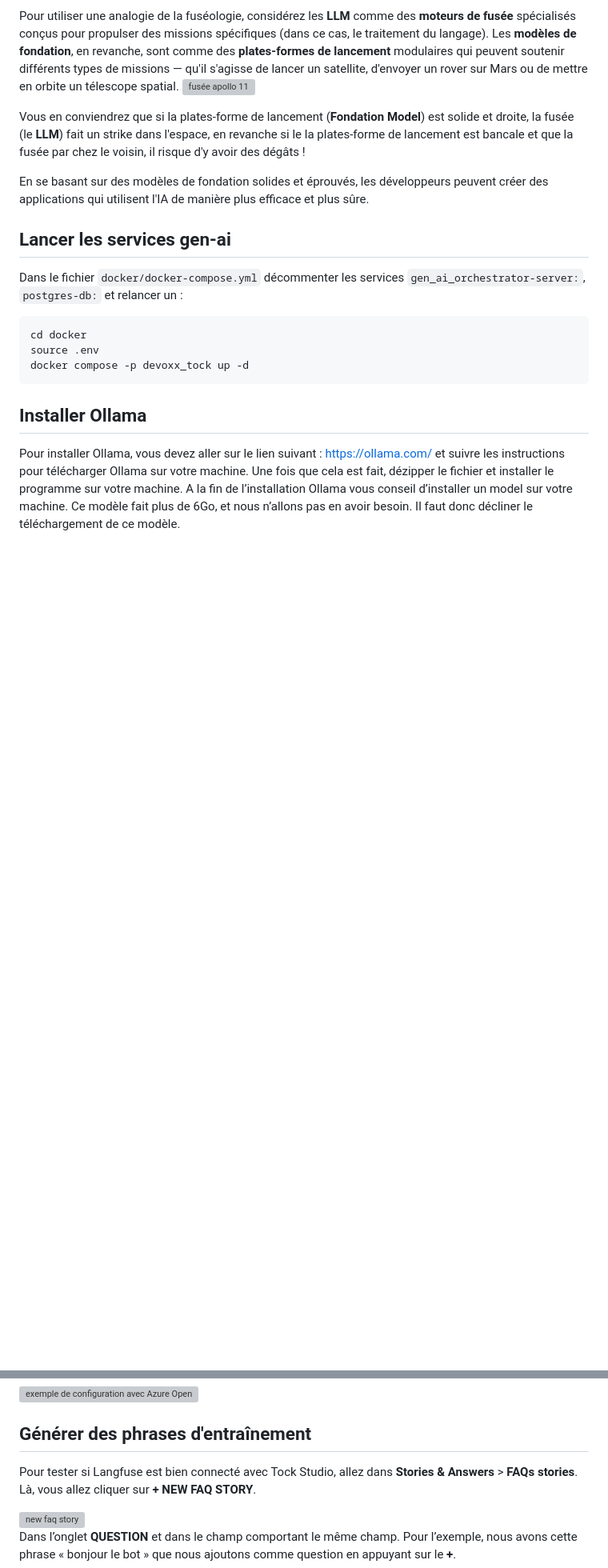
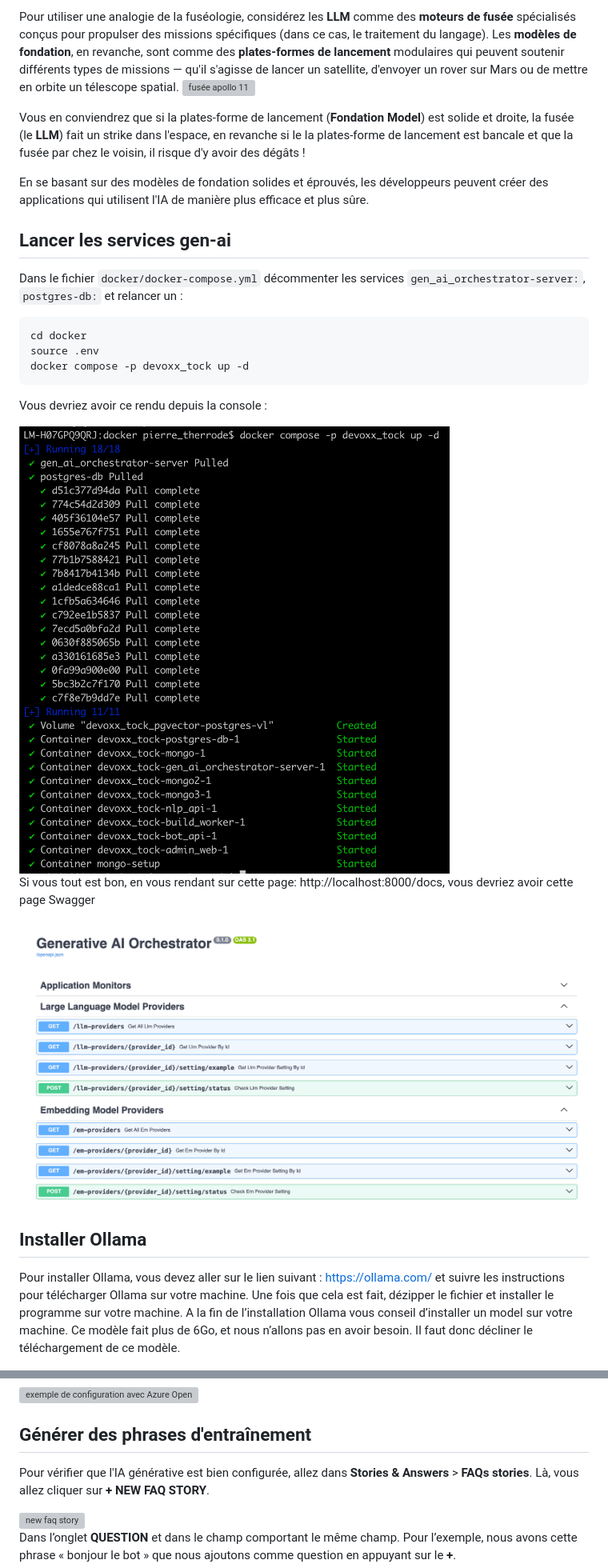
Before and after one commit to pi-2r/devoxxfr2025-tock-studio-IA-Gen, a Markdown page: step_3.md, 2 parts joined by grey strips. Shown: that part at 80% size. GitHub-like rendering; pictures changed too: img/gen_ai_docker_compose_devoxx_2025.png (added), img/swagger_gen_ai_orchestrator.png (added); blank space fills up the shorter version; grey boxes are pictures that could not be loaded.

Commit message:
add console output and Swagger page reference to step 3 for clarity

````diff
--- a/step_3.md
+++ b/step_3.md
@@ -84,6 +84,14 @@ cd docker
 source .env
 docker compose -p devoxx_tock up -d
 ```
+
+Vous devriez avoir ce rendu depuis la console :
+
+<img src="img/gen_ai_docker_compose_devoxx_2025.png" alt="gen ai docker compose">
+
+Si vous tout est bon, en vous rendant sur cette page: http://localhost:8000/docs, vous devriez avoir cette page Swagger
+
+<img src="img/swagger_gen_ai_orchestrator.png" alt="swagger">
 
 ## Installer Ollama
 
@@ -249,7 +257,7 @@ que vous souhaitez utiliser.
 <img src="img/gen-ai-settings-sentence-generation.png" alt="exemple de configuration avec Azure OpenAI">
 
 ## Générer des phrases d'entraînement
-Pour tester si Langfuse est bien connecté avec Tock Studio, allez dans **Stories & Answers** > **FAQs stories**.
+Pour vérifier que l'IA générative est bien configurée, allez dans **Stories & Answers** > **FAQs stories**.
 Là, vous allez cliquer sur **+ NEW FAQ STORY**.
 
 <img src="img/new-faq-with-IA.png" alt="new faq story">
````
